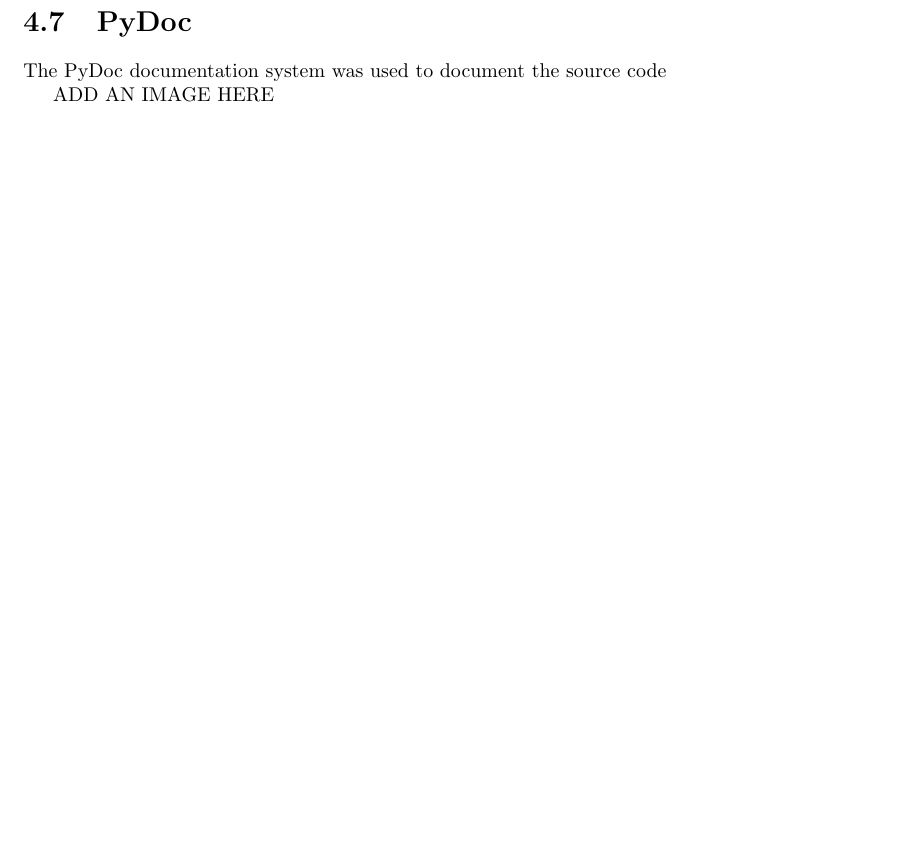
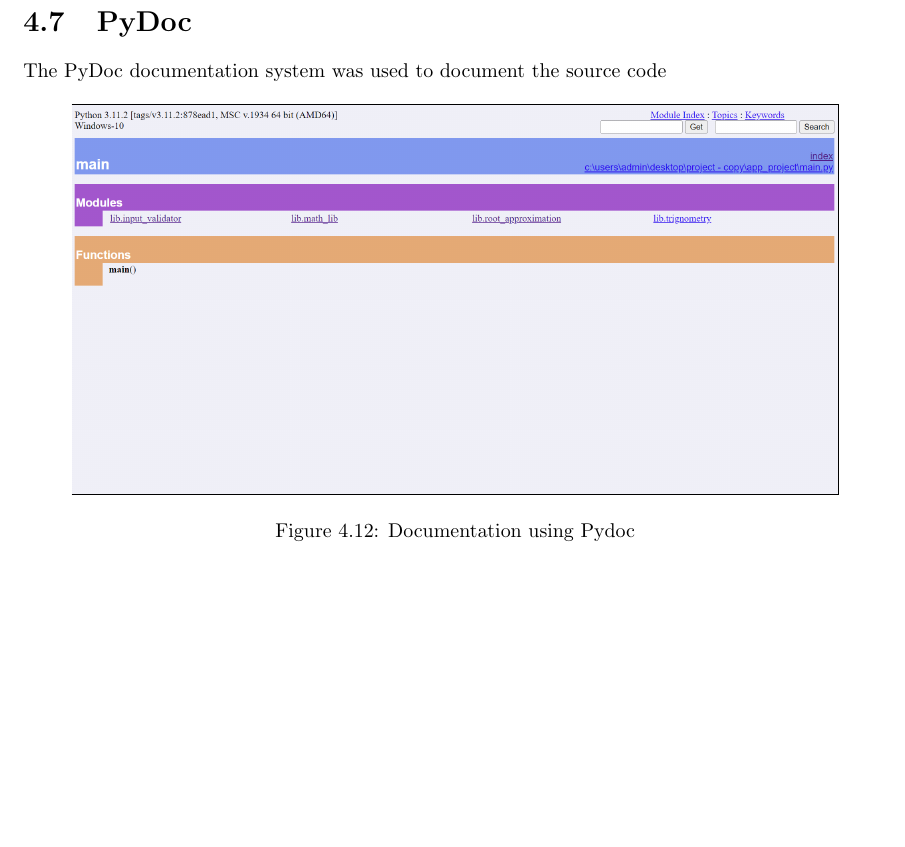
Before and after one commit to ns-saini/APP_Project, a LaTeX document (latex/main.tex, which reads latex/problem3.tex): part of page 23 of 24, cut so that both start at the same text. Compiled offline with pdfLaTeX.

Commit message:
updated documentation

```diff
--- a/latex/problem3.tex
+++ b/latex/problem3.tex
@@ -157,5 +157,9 @@
   \pagebreak
   \section{PyDoc}
     The PyDoc documentation system was used to document the source code
-
-    ADD AN IMAGE HERE
+    \begin{figure}[h!]
+      \centering
+      \frame{\includegraphics[scale= 0.4]{resources/pydoc.png}}
+      \caption{Documentation using Pydoc}
+      \label{fig:pydoc}
+    \end{figure}
```
Also changed, not shown: latex/resources/pydoc.png (added).
